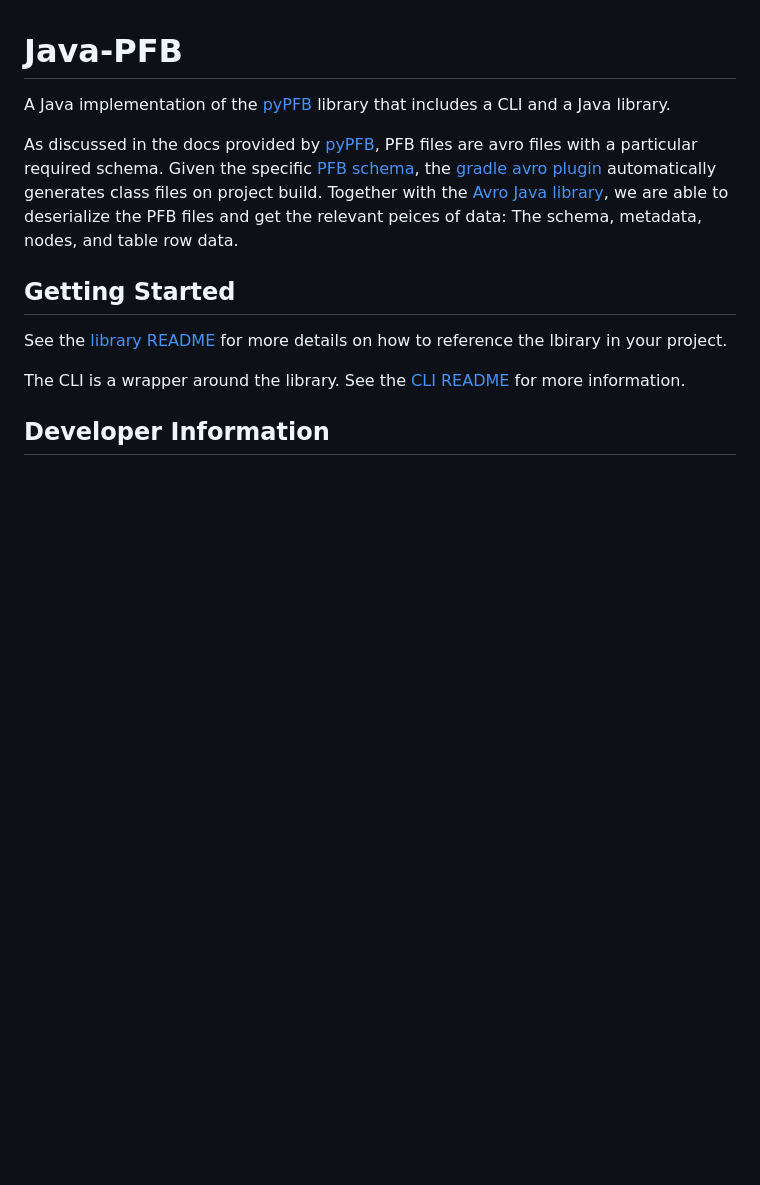
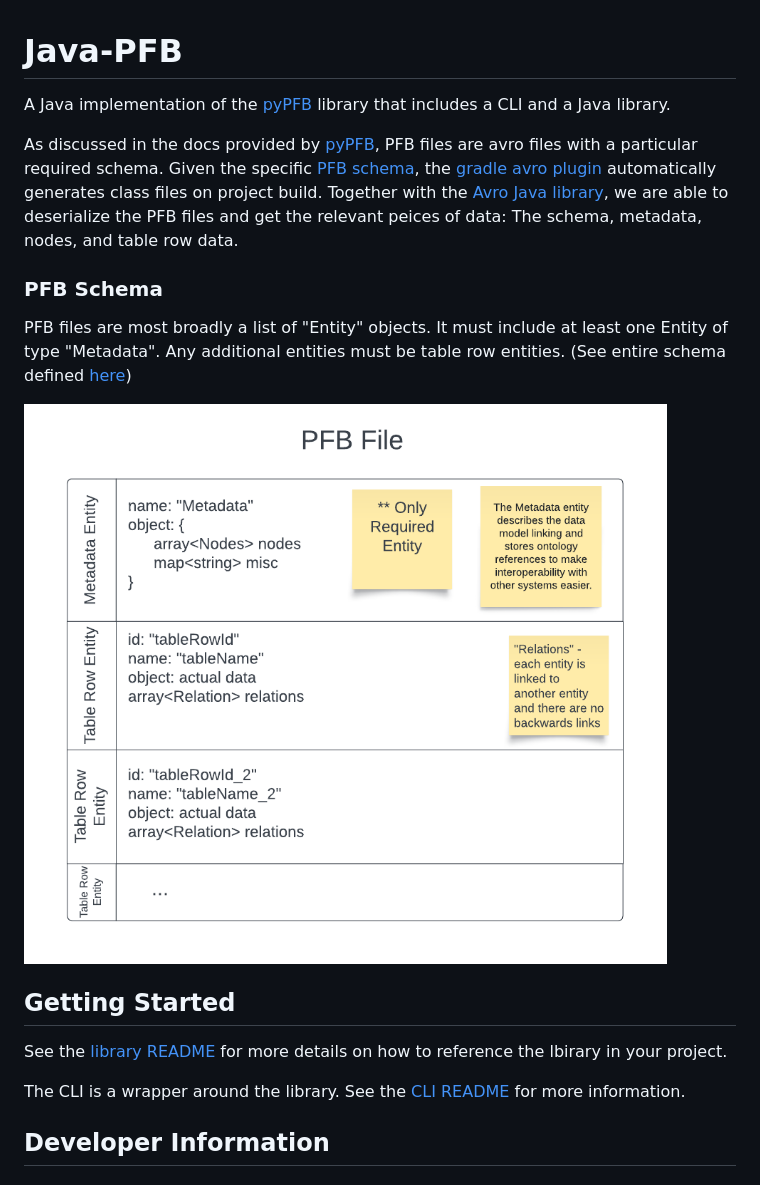
Before and after one commit to DataBiosphere/java-pfb, a Markdown page: README.md, the part around the change. Drawn GitHub-style; pictures changed too: PFB.png (added); blank space fills up the shorter version.

Commit message:
Add more details to readme

```diff
--- a/README.md
+++ b/README.md
@@ -3,6 +3,11 @@
 A Java implementation of the [pyPFB](https://github.com/uc-cdis/pypfb) library that includes a CLI and a Java library.
 
 As discussed in the docs provided by [pyPFB](https://github.com/uc-cdis/pypfb/blob/master/docs/index.md#introduction), PFB files are avro files with a particular required schema. Given the specific [PFB schema](library/src/main/avro/pfbSchema.avdl), the [gradle avro plugin](https://github.com/davidmc24/gradle-avro-plugin) automatically generates class files on project build. Together with the [Avro Java library](https://avro.apache.org/docs/1.11.1/getting-started-java/), we are able to deserialize the PFB files and get the relevant peices of data: The schema, metadata, nodes, and table row data.
+
+### PFB Schema
+PFB files are most broadly a list of "Entity" objects. It must include at least one Entity of type "Metadata". Any additional entities must be table row entities. (See entire schema defined [here](library/src/main/avro/pfbSchema.avdl))
+
+![Diagram with list of entities](PFB.png)
 
 ## Getting Started
 See the [library README](library/README.md) for more details on how to reference the lbirary in your project.
```
